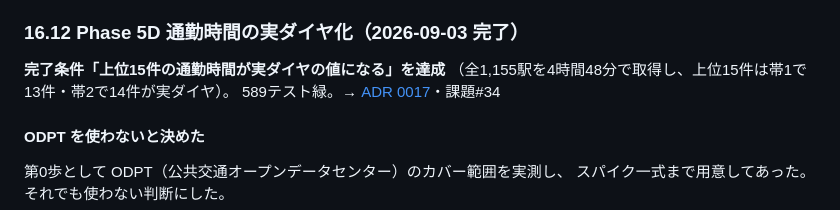
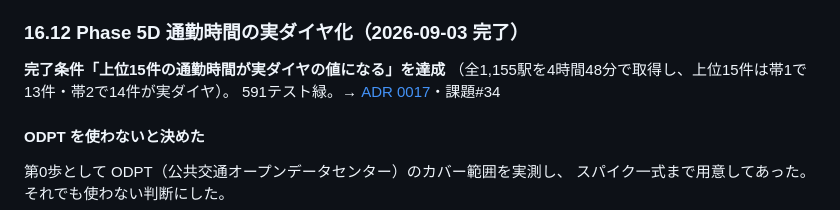
Before and after one commit to Yoshiki-Watanabe-aiko/searching-for-houses, a Markdown page: docs/再設計計画.md, the part around the change. Rendered like a GitHub page.

Commit message:
docs: テスト件数を実測値 591 件へ直した
Phase 5D 完了の記録に 589 と書いていたが、UTF-8 出力の回帰テスト2件を
足したあとの実測は 591 件だった（uv run pytest --collect-only で確認）。

Co-Authored-By: Claude Opus 5 (1M context) <noreply@anthropic.com>

```diff
--- a/docs/再設計計画.md
+++ b/docs/再設計計画.md
@@ -1063,7 +1063,7 @@ APIキー・課金設定まで済ませてあった。実装して叩いたと
 
 **完了条件「上位15件の通勤時間が実ダイヤの値になる」を達成**
 （全1,155駅を4時間48分で取得し、上位15件は帯1で13件・帯2で14件が実ダイヤ）。
-589テスト緑。→ [ADR 0017](./adr/0017-navitime-real-timetable.md)・課題#34
+591テスト緑。→ [ADR 0017](./adr/0017-navitime-real-timetable.md)・課題#34
 
 #### ODPT を使わないと決めた
 
```
